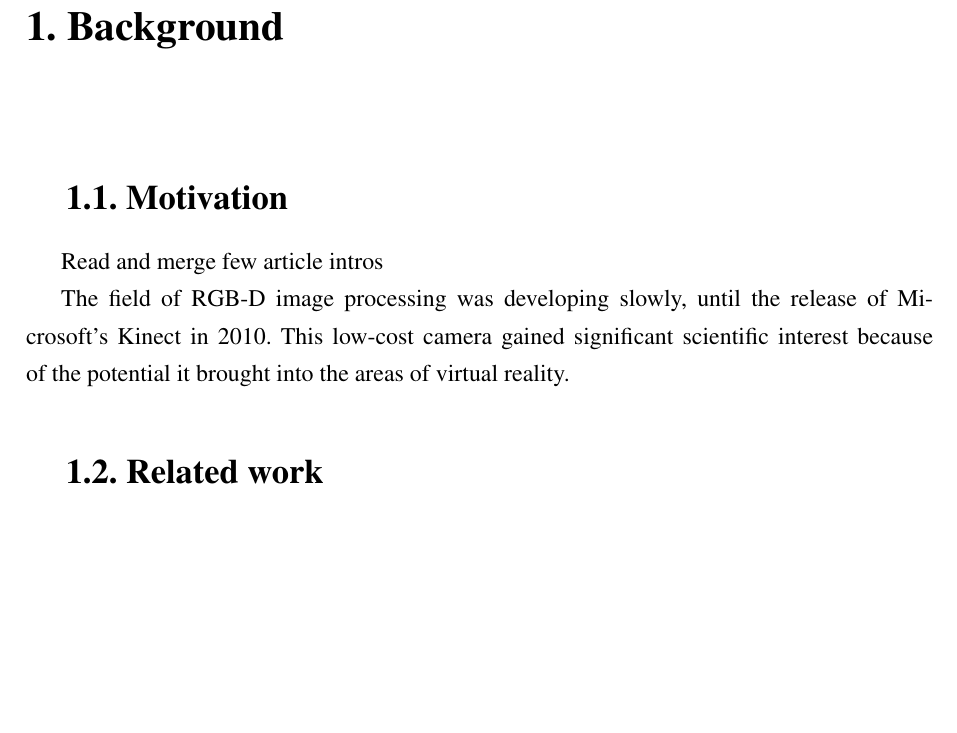
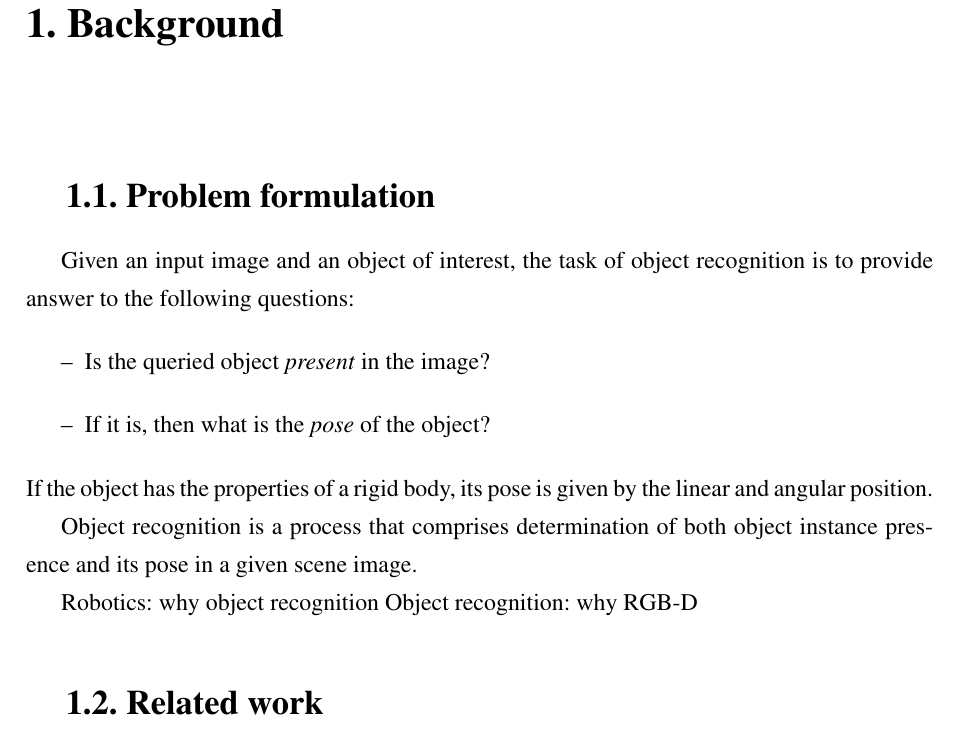
Before and after one commit to jolesinski/masters_thesis, a LaTeX thesis (praca.tex, which reads 1_background.tex): part of page 11 of 25, cut so that both start at the same text, the shorter picture padded with empty space. Compiled offline with pdfLaTeX.

Commit message:
intro: problem formulation

```diff
--- a/1_background.tex
+++ b/1_background.tex
@@ -5,14 +5,21 @@
 
 %---------------------------------------------------------------------------
 
-\section{Motivation}
-\label{sec:motivation}
+\section{Problem formulation}
+\label{sec:problem}
 
-Read and merge few article intros
+Given an input image and an object of interest, the task of object recognition is to provide answer to the following questions:
+\begin{itemize}
+\item Is the queried object \textit{present} in the image?
+\item If it is, then what is the \textit{pose} of the object?
+\end{itemize}
+If the object has the properties of a rigid body, its pose is given by the linear and angular position.
 
-%% advent of rgbd imaging
 
-The field of RGB-D image processing was developing slowly, until the release of Microsoft's Kinect in 2010. This low-cost camera gained significant scientific interest because of the potential it brought into the areas of virtual reality.
+Object recognition is a process that comprises determination of both object instance presence and its pose in a given scene image.
+
+Robotics: why object recognition
+Object recognition: why RGB-D
 
 %% methods of depth acquisition
 %% applications in robotics, mapping, 3d modeling
```
